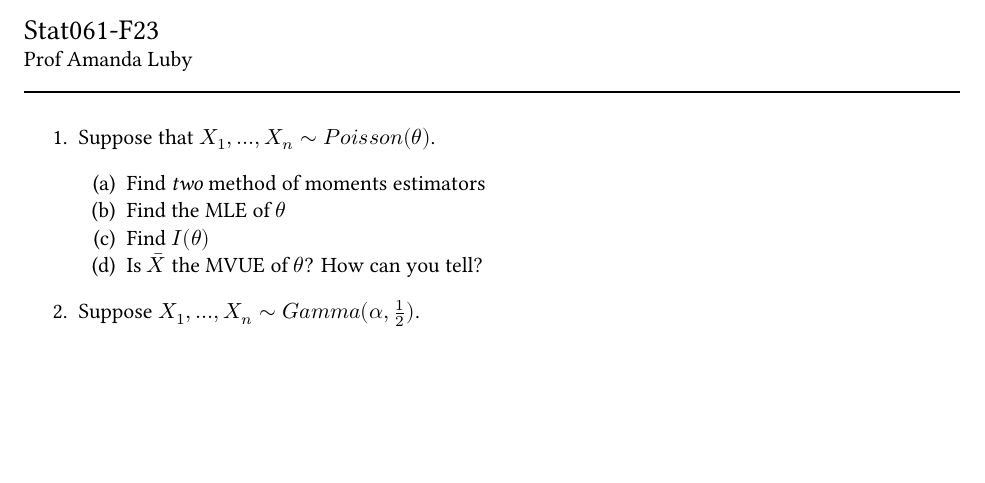
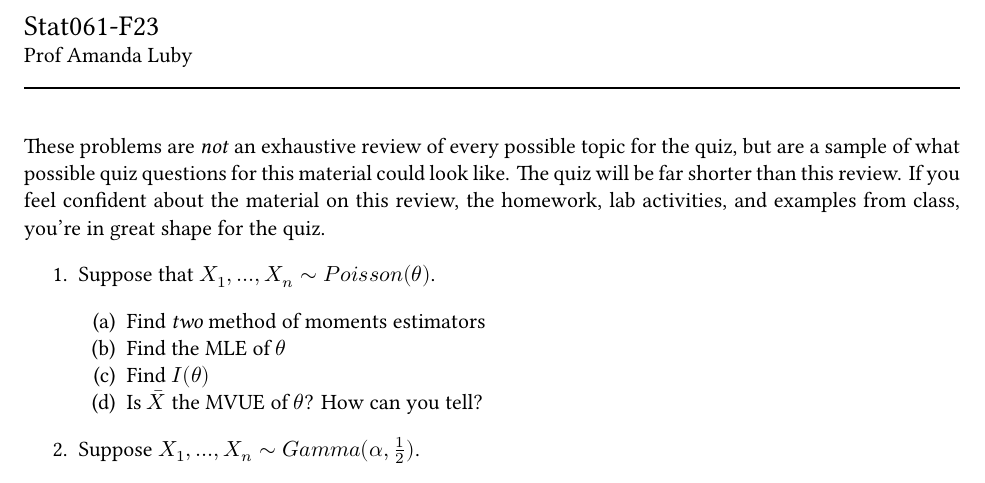
Before and after one commit to aluby/STAT61-F23, a Quarto document (labs-activities/04-quiz02-review/04-quiz02-review.qmd): part of the page, cut so that both start at the same text, the shorter picture padded with empty space. The pictures show the output file labs-activities/04-quiz02-review/04-quiz02-review.pdf that the author committed with the source.

Commit message:
update description

```diff
--- a/labs-activities/04-quiz02-review/04-quiz02-review.qmd
+++ b/labs-activities/04-quiz02-review/04-quiz02-review.qmd
@@ -20,6 +20,8 @@ format:
     monofont: "Courier New"
     fontsize: 11pt
 ---
+
+These problems are *not* an exhaustive review of every possible topic for the quiz, but are a sample of what possible quiz questions for this material could look like. The quiz will be far shorter than this review. If you feel confident about the material on this review, the homework, lab activities, and examples from class, you're in great shape for the quiz.
 
 1. Suppose that $X_1, ..., X_n \sim Poisson(\theta)$.
 
```
Also changed, not shown: labs-activities/04-quiz02-review/04-quiz02-review.pdf.
